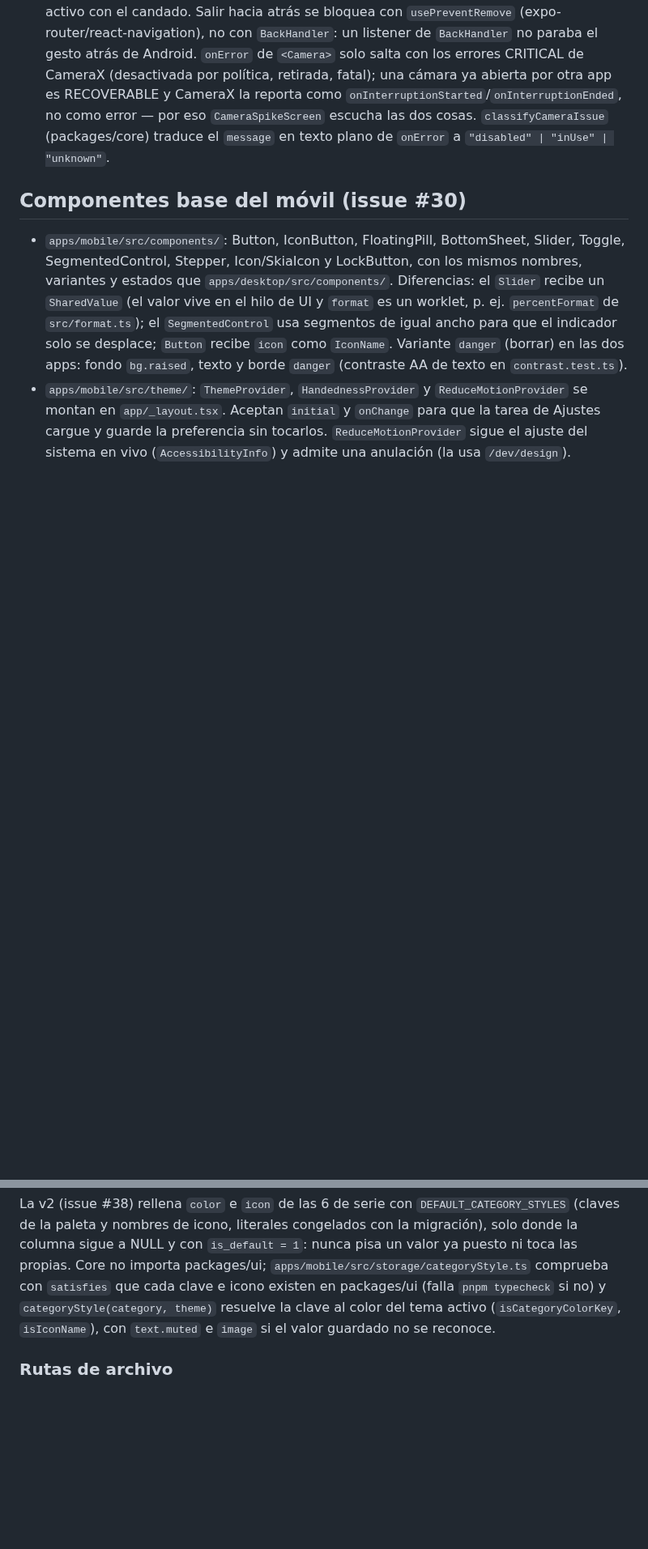
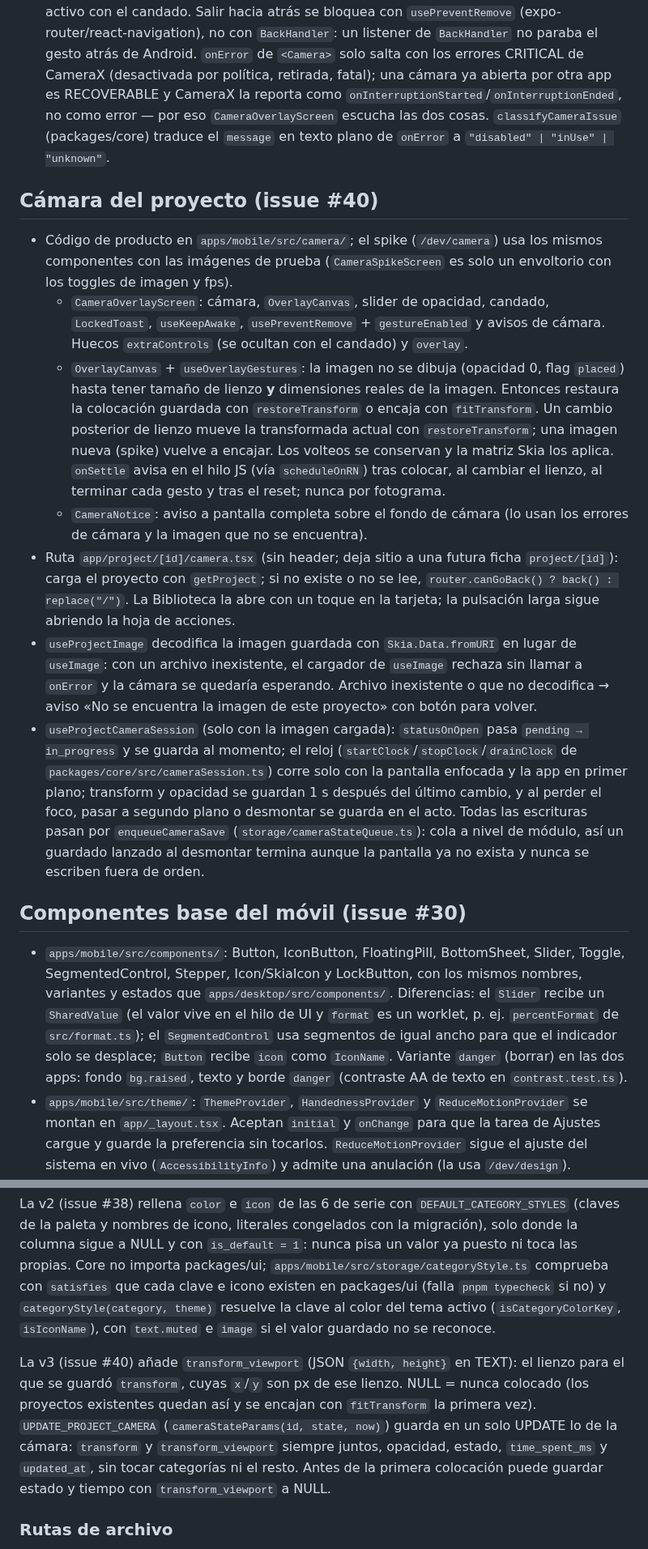
Before and after one commit to mkcodev/ar-darwin, a Markdown page: docs/ARCHITECTURE.md, 2 parts joined by grey strips. Shown at 81% size. Rendered like a GitHub page; blank space fills up the shorter version.

Commit message:
docs: project camera, schema v3 and roadmap
Claude-Session: https://claude.ai/code/session_01SRQ6VGYcEgnCQTRfd8jCgP

```diff
--- a/docs/ARCHITECTURE.md
+++ b/docs/ARCHITECTURE.md
@@ -97,8 +97,41 @@ monorepos con pnpm (docs.expo.dev/guides/monorepos). Ver issue #25.
   listener de `BackHandler` no paraba el gesto atrás de Android. `onError` de `<Camera>` solo salta con los errores CRITICAL de
   CameraX (desactivada por política, retirada, fatal); una cámara ya abierta por otra app es
   RECOVERABLE y CameraX la reporta como `onInterruptionStarted`/`onInterruptionEnded`, no como
-  error — por eso `CameraSpikeScreen` escucha las dos cosas. `classifyCameraIssue` (packages/core)
+  error — por eso `CameraOverlayScreen` escucha las dos cosas. `classifyCameraIssue` (packages/core)
   traduce el `message` en texto plano de `onError` a `"disabled" | "inUse" | "unknown"`.
+
+## Cámara del proyecto (issue #40)
+
+- Código de producto en `apps/mobile/src/camera/`; el spike (`/dev/camera`) usa los mismos
+  componentes con las imágenes de prueba (`CameraSpikeScreen` es solo un envoltorio con los toggles
+  de imagen y fps).
+  - `CameraOverlayScreen`: cámara, `OverlayCanvas`, slider de opacidad, candado, `LockedToast`,
+    `useKeepAwake`, `usePreventRemove` + `gestureEnabled` y avisos de cámara. Huecos
+    `extraControls` (se ocultan con el candado) y `overlay`.
+  - `OverlayCanvas` + `useOverlayGestures`: la imagen no se dibuja (opacidad 0, flag `placed`) hasta
+    tener tamaño de lienzo **y** dimensiones reales de la imagen. Entonces restaura la colocación
+    guardada con `restoreTransform` o encaja con `fitTransform`. Un cambio posterior de lienzo mueve
+    la transformada actual con `restoreTransform`; una imagen nueva (spike) vuelve a encajar. Los
+    volteos se conservan y la matriz Skia los aplica. `onSettle` avisa en el hilo JS (vía
+    `scheduleOnRN`) tras colocar, al cambiar el lienzo, al terminar cada gesto y tras el reset; nunca
+    por fotograma.
+  - `CameraNotice`: aviso a pantalla completa sobre el fondo de cámara (lo usan los errores de cámara
+    y la imagen que no se encuentra).
+- Ruta `app/project/[id]/camera.tsx` (sin header; deja sitio a una futura ficha `project/[id]`):
+  carga el proyecto con `getProject`; si no existe o no se lee, `router.canGoBack() ? back() :
+  replace("/")`. La Biblioteca la abre con un toque en la tarjeta; la pulsación larga sigue abriendo
+  la hoja de acciones.
+- `useProjectImage` decodifica la imagen guardada con `Skia.Data.fromURI` en lugar de `useImage`: con
+  un archivo inexistente, el cargador de `useImage` rechaza sin llamar a `onError` y la cámara se
+  quedaría esperando. Archivo inexistente o que no decodifica → aviso «No se encuentra la imagen de
+  este proyecto» con botón para volver.
+- `useProjectCameraSession` (solo con la imagen cargada): `statusOnOpen` pasa `pending → in_progress`
+  y se guarda al momento; el reloj (`startClock`/`stopClock`/`drainClock` de
+  `packages/core/src/cameraSession.ts`) corre solo con la pantalla enfocada y la app en primer plano;
+  transform y opacidad se guardan 1 s después del último cambio, y al perder el foco, pasar a segundo
+  plano o desmontar se guarda en el acto. Todas las escrituras pasan por `enqueueCameraSave`
+  (`storage/cameraStateQueue.ts`): cola a nivel de módulo, así un guardado lanzado al desmontar
+  termina aunque la pantalla ya no exista y nunca se escriben fuera de orden.
 
 ## Componentes base del móvil (issue #30)
 
@@ -354,6 +403,14 @@ que cada clave e icono existen en packages/ui (falla `pnpm typecheck` si no) y `
 theme)` resuelve la clave al color del tema activo (`isCategoryColorKey`, `isIconName`), con
 `text.muted` e `image` si el valor guardado no se reconoce.
 
+La v3 (issue #40) añade `transform_viewport` (JSON `{width, height}` en TEXT): el lienzo para el que
+se guardó `transform`, cuyas `x`/`y` son px de ese lienzo. NULL = nunca colocado (los proyectos
+existentes quedan así y se encajan con `fitTransform` la primera vez). `UPDATE_PROJECT_CAMERA`
+(`cameraStateParams(id, state, now)`) guarda en un solo UPDATE lo de la cámara: `transform` y
+`transform_viewport` siempre juntos, opacidad, estado, `time_spent_ms` y `updated_at`, sin tocar
+categorías ni el resto. Antes de la primera colocación puede guardar estado y tiempo con
+`transform_viewport` a NULL.
+
 ### Rutas de archivo
 
 `sourceUri` y `resultPhotoUri` nunca guardan una URI `file://` absoluta: en iOS la ruta del
```
Also changed, not shown: other parts of docs/ARCHITECTURE.md (+18 -2 lines), docs/ROADMAP.md (+2 -1 lines).
